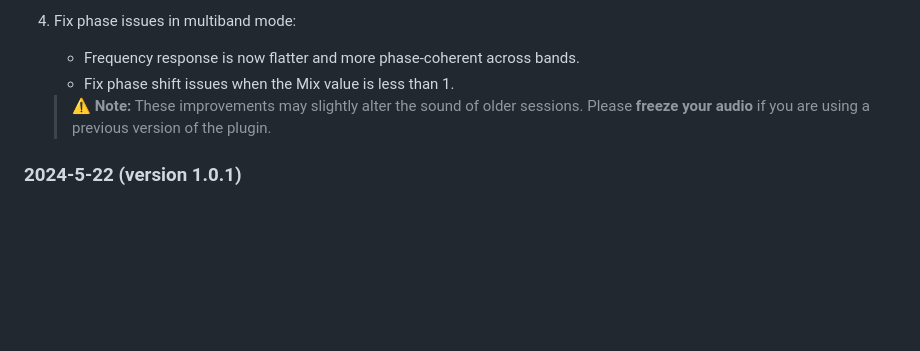
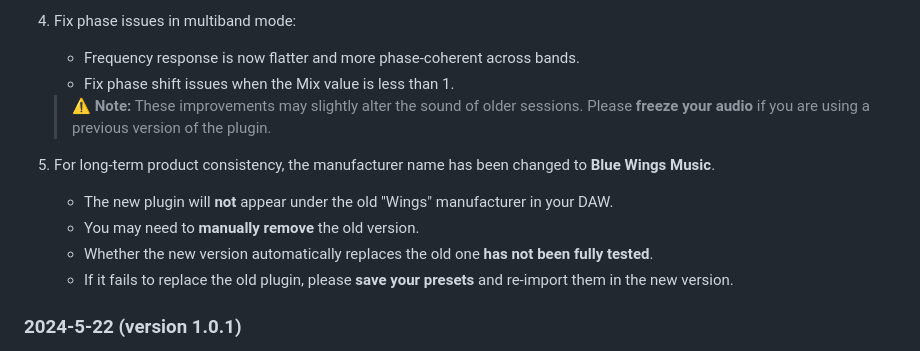
Before and after one commit to jerryuhoo/Fire, a Markdown page: README.md, the part around the change. Drawn GitHub-style; blank space fills up the shorter version.

```diff
--- a/README.md
+++ b/README.md
@@ -125,6 +125,15 @@ I am also a music producer (Artist name: 羽翼深蓝 - BlueWings). Check out my
 
    > ⚠️ **Note:** These improvements may slightly alter the sound of older sessions. Please **freeze your audio** if you are using a previous version of the plugin.
 
+5. For long-term product consistency, the manufacturer name has been changed to **Blue Wings Music**.
+
+   * The new plugin will **not** appear under the old "Wings" manufacturer in your DAW.
+   * You may need to **manually remove** the old version.
+   * Whether the new version automatically replaces the old one **has not been fully tested**.
+   * If it fails to replace the old plugin, please **save your presets** and re-import them in the new version.
+
+
+
 ### 2024-5-22 (version 1.0.1)
 
 1. Add a button for more Drive gain (E-Extreme).
```
